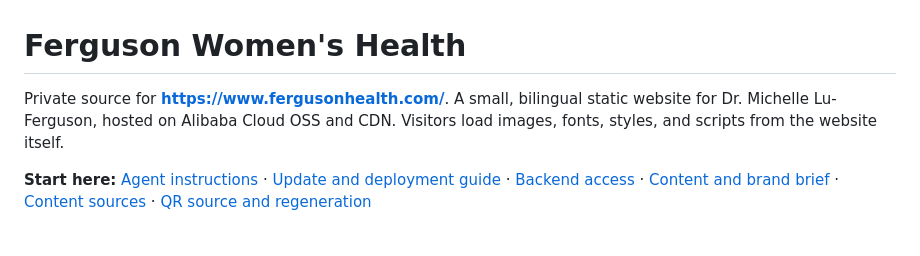
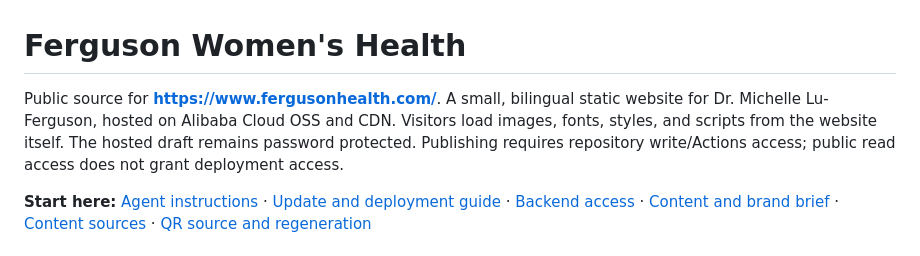
Before and after one commit to younggzzheng/fergusonhealth, a Markdown page: README.md, the part around the change. Drawn GitHub-style.

Commit message:
Document public source and collaborator publishing access

```diff
--- a/README.md
+++ b/README.md
@@ -1,8 +1,10 @@
 # Ferguson Women's Health
 
-Private source for **https://www.fergusonhealth.com/**. A small, bilingual static
+Public source for **https://www.fergusonhealth.com/**. A small, bilingual static
 website for Dr. Michelle Lu-Ferguson, hosted on Alibaba Cloud OSS and CDN.
 Visitors load images, fonts, styles, and scripts from the website itself.
+The hosted draft remains password protected. Publishing requires repository
+write/Actions access; public read access does not grant deployment access.
 
 **Start here:** [Agent instructions](AGENTS.md) · [Update and deployment guide](docs/OPERATIONS.md)
 · [Backend access](docs/CREDENTIALS.md) · [Content and brand brief](reference/CONTENT-BRIEF.md)
```
Also changed, not shown: AGENTS.md (+3 -1 lines), docs/OPERATIONS.md (+4 -4 lines).
